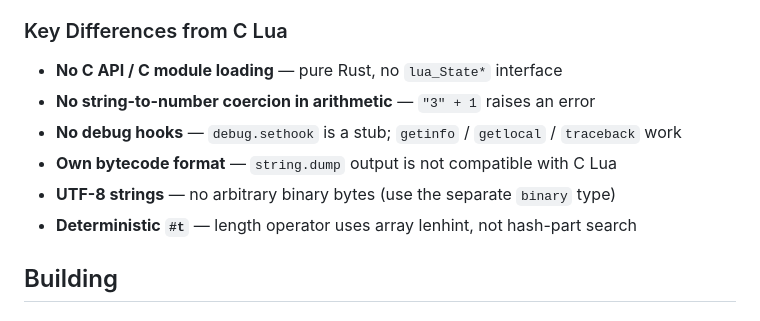
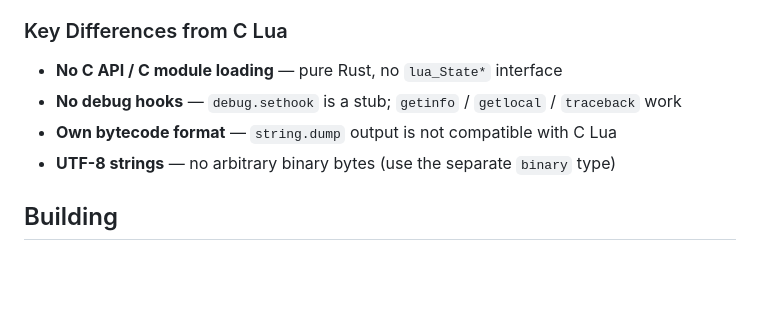
Before and after one commit to CppCXY/lua-rs, a Markdown page: README.md, the part around the change. Drawn GitHub-style; blank space fills up the shorter version.

Commit message:
update different and readme

```diff
--- a/README.md
+++ b/README.md
@@ -218,11 +218,9 @@ For the full list of behavioral differences, see [docs/Different.md](docs/Differ
 ### Key Differences from C Lua
 
 - **No C API / C module loading** — pure Rust, no `lua_State*` interface
-- **No string-to-number coercion in arithmetic** — `"3" + 1` raises an error
 - **No debug hooks** — `debug.sethook` is a stub; `getinfo` / `getlocal` / `traceback` work
 - **Own bytecode format** — `string.dump` output is not compatible with C Lua
 - **UTF-8 strings** — no arbitrary binary bytes (use the separate `binary` type)
-- **Deterministic `#t`** — length operator uses array lenhint, not hash-part search
 
 ## Building
 
```
Also changed, not shown: docs/Different.md (+11 -29 lines).
